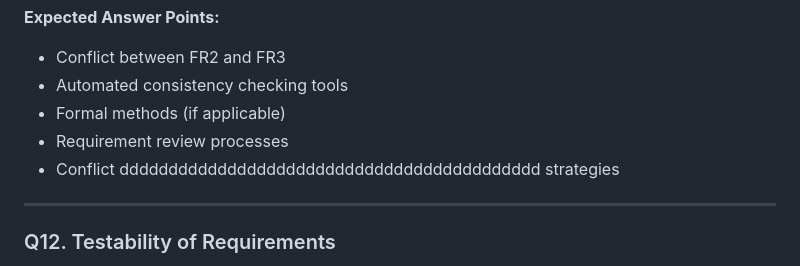
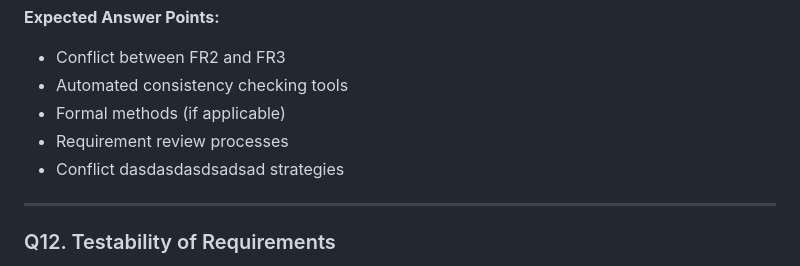
Before and after one commit to Ayaad72/FinTrack, a Markdown page: SRE_Defense_Questions.md, the part around the change. GitHub-like rendering.

```diff
--- a/SRE_Defense_Questions.md
+++ b/SRE_Defense_Questions.md
@@ -157,7 +157,7 @@ Identify the inconsistency. How would you detect such conflicts in a large SRS d
 - Automated consistency checking tools
 - Formal methods (if applicable)
 - Requirement review processes
-- Conflict ddddddddddddddddddddddddddddddddddddddddddd strategies
+- Conflict dasdasdasdsadsad strategies
 
 ---
 
```
